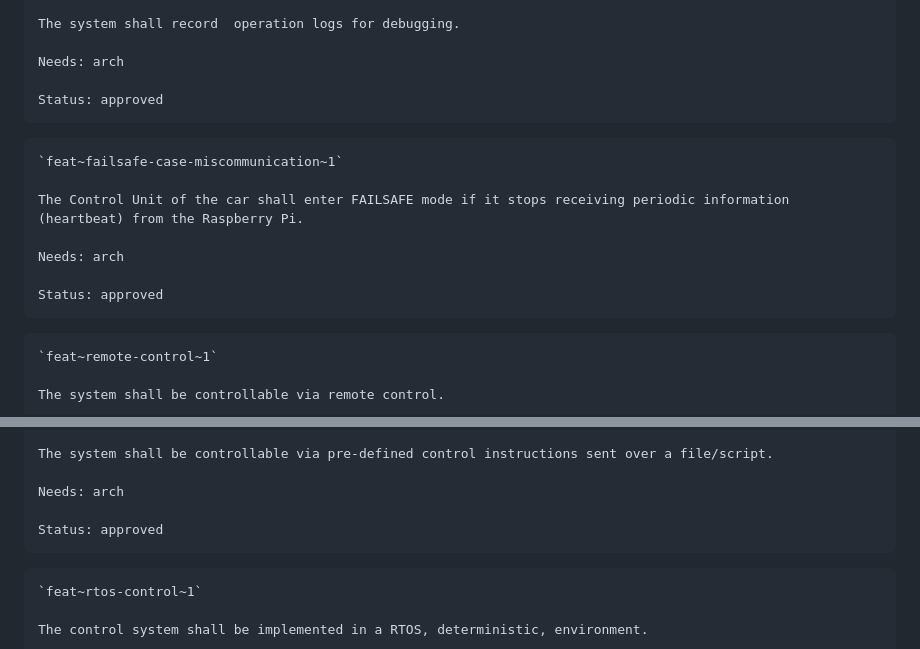
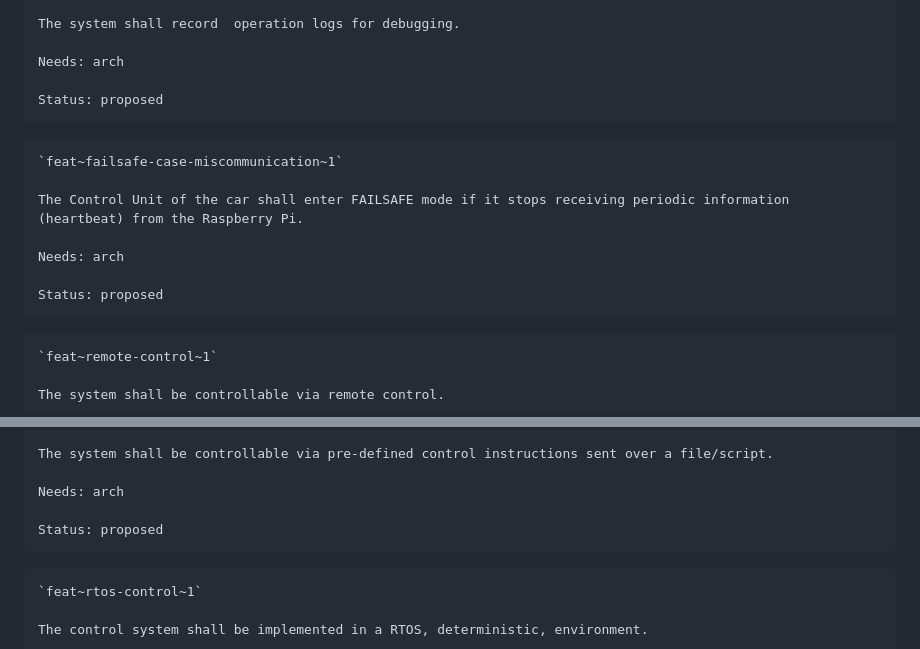
Before and after one commit to SEAME-pt/Team2_TheySEAME_Rollin, a Markdown page: docs/requirements/features.md, 2 parts joined by grey strips. Rendered like a GitHub page.

Commit message:
Change feature status from approved to proposed
Updated the status of several features from 'approved' to 'proposed'.

````diff
--- a/docs/requirements/features.md
+++ b/docs/requirements/features.md
@@ -136,7 +136,7 @@ The system shall record  operation logs for debugging.
 
 Needs: arch
 
-Status: approved
+Status: proposed
 ```
 
 ```
@@ -146,7 +146,7 @@ The Control Unit of the car shall enter FAILSAFE mode if it stops receiving peri
 
 Needs: arch
 
-Status: approved
+Status: proposed
 ```
 
 ```
@@ -166,7 +166,7 @@ The system shall be controllable via pre-defined control instructions sent over
 
 Needs: arch
 
-Status: approved
+Status: proposed
 ```
 
 ```
````
